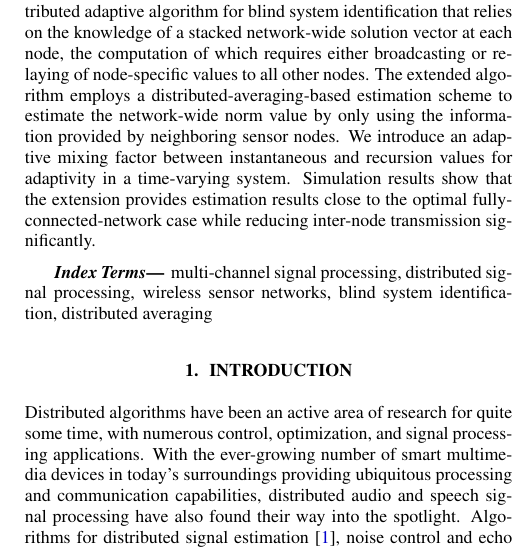
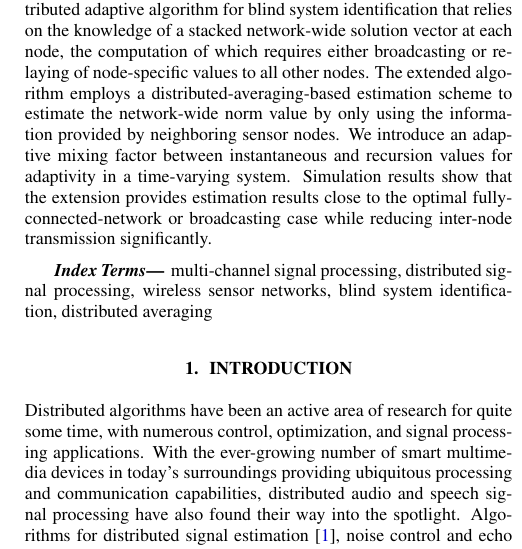
Before and after one commit to SOUNDS-RESEARCH/icassp2023-adapt-dist-avg, a LaTeX paper (paper.tex): part of one column of page 1 of 5, cut so that both start at the same text. Compiled offline with pdfLaTeX.

```diff
--- a/paper.tex
+++ b/paper.tex
@@ -25,7 +25,7 @@
     In this contribution, we extend a distributed adaptive algorithm for blind system identification that relies on the knowledge of a stacked network-wide solution vector at each node, the computation of which requires either broadcasting or relaying of node-specific values to all other nodes.
     The extended algorithm employs a distributed-averaging-based estimation scheme to estimate the network-wide norm value by only using the information provided by neighboring sensor nodes.
     We introduce an adaptive mixing factor between instantaneous and recursion values for adaptivity in a time-varying system.
-    Simulation results show that the extension provides estimation results close to the optimal fully-connected-network case while reducing inter-node transmission significantly.
+    Simulation results show that the extension provides estimation results close to the optimal fully-connected-network or broadcasting case while reducing inter-node transmission significantly.
 \end{abstract}
 %
 \begin{keywords}
```
